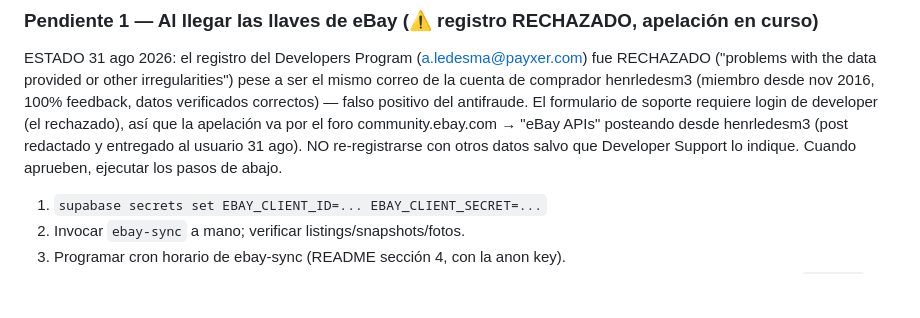
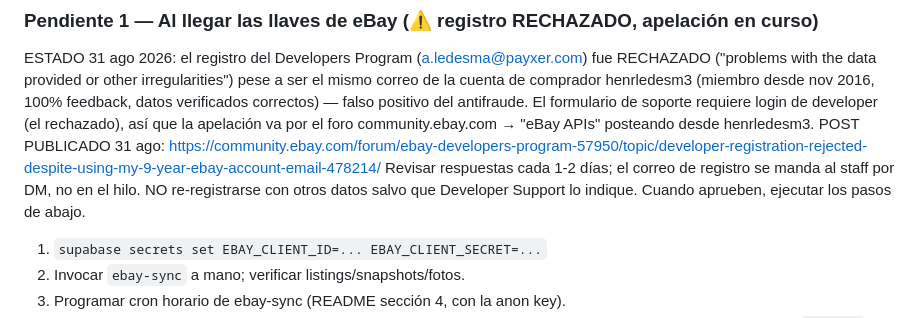
Before and after one commit to devpayxer/Merchant, a Markdown page: CLAUDE.md, the part around the change. Rendered like a GitHub page; blank space fills up the shorter version.

Commit message:
Apelación publicada en el foro de eBay Developers: guardar link del hilo
Co-Authored-By: Claude Fable 5 <noreply@anthropic.com>
Claude-Session: https://claude.ai/code/session_01H6qrCCLm5GzVqmFdsYmb8J

```diff
--- a/CLAUDE.md
+++ b/CLAUDE.md
@@ -123,9 +123,11 @@ pese a ser el mismo correo de la cuenta de comprador henrledesm3 (miembro
 desde nov 2016, 100% feedback, datos verificados correctos) — falso positivo
 del antifraude. El formulario de soporte requiere login de developer (el
 rechazado), así que la apelación va por el foro community.ebay.com → "eBay
-APIs" posteando desde henrledesm3 (post redactado y entregado al usuario
-31 ago). NO re-registrarse con otros datos salvo que Developer Support lo
-indique. Cuando aprueben, ejecutar los pasos de abajo.
+APIs" posteando desde henrledesm3. POST PUBLICADO 31 ago:
+https://community.ebay.com/forum/ebay-developers-program-57950/topic/developer-registration-rejected-despite-using-my-9-year-ebay-account-email-478214/
+Revisar respuestas cada 1-2 días; el correo de registro se manda al staff
+por DM, no en el hilo. NO re-registrarse con otros datos salvo que
+Developer Support lo indique. Cuando aprueben, ejecutar los pasos de abajo.
 
 1. `supabase secrets set EBAY_CLIENT_ID=... EBAY_CLIENT_SECRET=...`
 2. Invocar `ebay-sync` a mano; verificar listings/snapshots/fotos.
```
